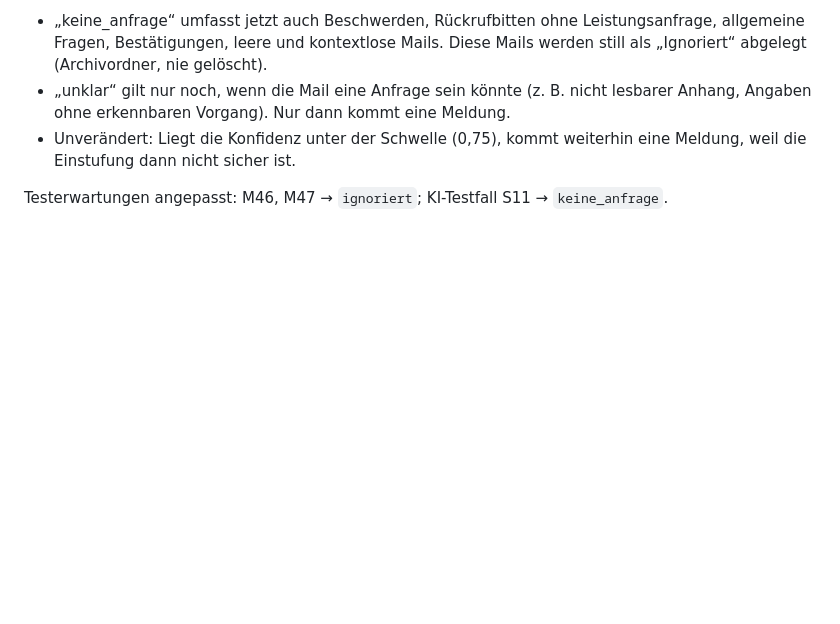
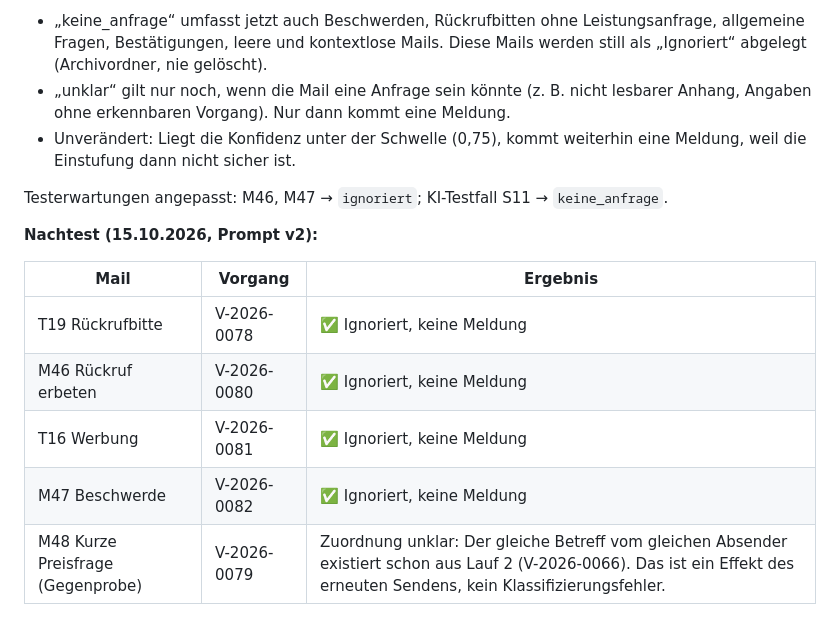
Before and after one commit to timbaule666/n8n, a Markdown page: email-process-agent/docs/Testmails-Stufe3.md, the part around the change. Drawn GitHub-style; blank space fills up the shorter version.

Commit message:
Testmails: Nachtest Klassifizierung v2 dokumentiert
Co-Authored-By: Claude Opus 5.5 <noreply@anthropic.com>
Claude-Session: https://claude.ai/code/session_01DWBN4EiRV4Kip9NV7YGeLF

```diff
--- a/email-process-agent/docs/Testmails-Stufe3.md
+++ b/email-process-agent/docs/Testmails-Stufe3.md
@@ -582,3 +582,13 @@ Eine Rückfrage zu M30 (V-2026-0047) wurde vor der Korrektur freigegeben und in
 - Unverändert: Liegt die Konfidenz unter der Schwelle (0,75), kommt weiterhin eine Meldung, weil die Einstufung dann nicht sicher ist.
 
 Testerwartungen angepasst: M46, M47 → `ignoriert`; KI-Testfall S11 → `keine_anfrage`.
+
+**Nachtest (15.10.2026, Prompt v2):**
+
+| Mail | Vorgang | Ergebnis |
+|---|---|---|
+| T19 Rückrufbitte | V-2026-0078 | ✅ Ignoriert, keine Meldung |
+| M46 Rückruf erbeten | V-2026-0080 | ✅ Ignoriert, keine Meldung |
+| T16 Werbung | V-2026-0081 | ✅ Ignoriert, keine Meldung |
+| M47 Beschwerde | V-2026-0082 | ✅ Ignoriert, keine Meldung |
+| M48 Kurze Preisfrage (Gegenprobe) | V-2026-0079 | Zuordnung unklar: Der gleiche Betreff vom gleichen Absender existiert schon aus Lauf 2 (V-2026-0066). Das ist ein Effekt des erneuten Sendens, kein Klassifizierungsfehler. |
```
